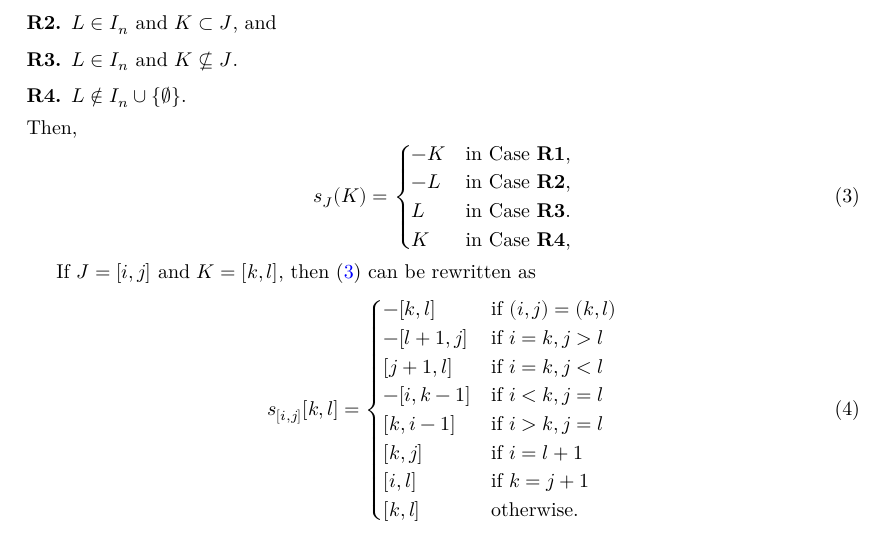
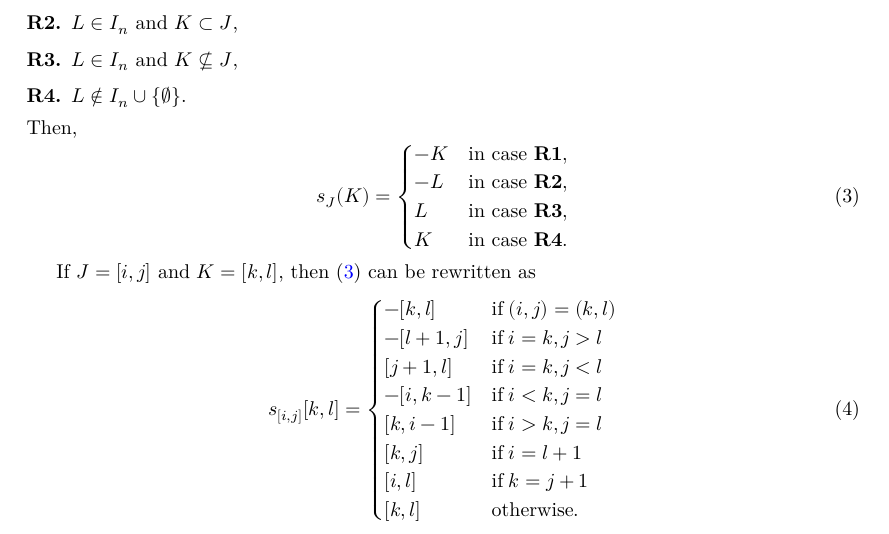
Before and after one commit to Antoine-dSG/root_system, a LaTeX document (blueprint/src/print.tex, which reads blueprint/src/content.tex): part of page 4 of 5, cut so that both start at the same text. Compiled offline with XeLaTeX.

Commit message:
latex tweaking

```diff
--- a/blueprint/src/content.tex
+++ b/blueprint/src/content.tex
@@ -138,32 +138,32 @@ We first define $s_J(K)$ for $J,K \in I_n$. Set $L = (J \cup K) \backslash (J \c
 It is clear that $J,K,L$ satisfy exactly one of the following four conditions.
 \begin{description}
     \item[{\bf R1.}] $L = \emptyset$.
-    \item[{\bf R2.}] $L \in I_n$ and $K \subset J$, and
-    \item[{\bf R3.}] $L \in I_n$ and $K \not\subseteq J$.
+    \item[{\bf R2.}] $L \in I_n$ and $K \subset J$,
+    \item[{\bf R3.}] $L \in I_n$ and $K \not\subseteq J$,
     \item[{\bf R4.}] $L \not\in I_n \cup \{\emptyset\}$.
 \end{description}
 Then,
 \begin{equation}\label{eq:s_J_definition}
 s_J(K) = \begin{cases}
-    -K  & \text{in Case {\bf R1},}  \\
-    -L & \text{in Case {\bf R2},}  \\
-    L & \text{in Case {\bf R3}.}  \\
-    K & \text{in Case {\bf R4},}  \\
+    -K  & \text{in case }{\bf R1},  \\
+    -L & \text{in case }{\bf R2},  \\
+    L & \text{in case }{\bf R3},  \\
+    K & \text{in case }{\bf R4}.
 \end{cases}
 \end{equation}
 
-If $J = [i,j]$ and $K = [k,l]$, then \eqref{eq:s_J_definition} can be rewritten as
+If $J = [i,j]$ and $K = [k,l]$, then (\ref{eq:s_J_definition}) can be rewritten as
 \begin{equation}\label{eq:s_J_interval_definition}
-            s_{[i, j]}[k, l] =
+    s_{[i, j]}[k, l] =
             \begin{cases}
-                -[k,l]  & \text{if } (i, j) = (k, l) \\
-                -[l+1,j] & \text{if } i = k, j > l \\
-                [j+1, l] & \text{if } i = k, j < l \\
-                -[i, k-1] & \text{if } i < k, j = l \\
-                [k, i-1] & \text{if } i > k, j = l \\
-                [k, j] & \text{if } i = l+1 \\
-                [i, l] & \text{if } k = j+1 \\
-                [k, l] & \text{otherwise}.
+                -[k,l]  & {\rm if }\; (i, j) = (k, l) \\
+                -[l+1,j] & {\rm if }\; i = k, j > l \\
+                [j+1, l] & {\rm if }\; i = k, j < l \\
+                -[i, k-1] & {\rm if }\; i < k, j = l \\
+                [k, i-1] & {\rm if }\; i > k, j = l \\
+                [k, j] & {\rm if }\; i = l+1 \\
+                [i, l] & {\rm if }\; k = j+1 \\
+                [k, l] & {\rm otherwise.}
             \end{cases}
 \end{equation}
 
```
Also changed, not shown: blueprint/src/print.pdf.
